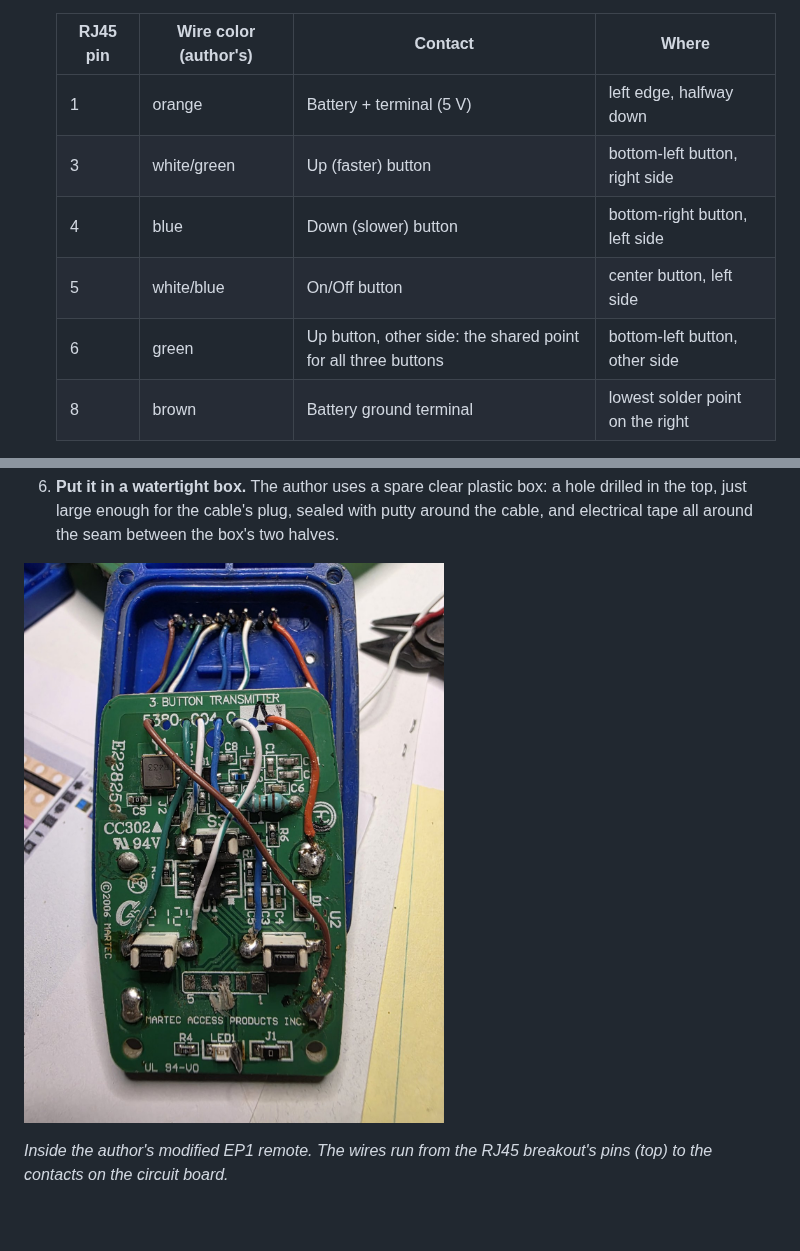
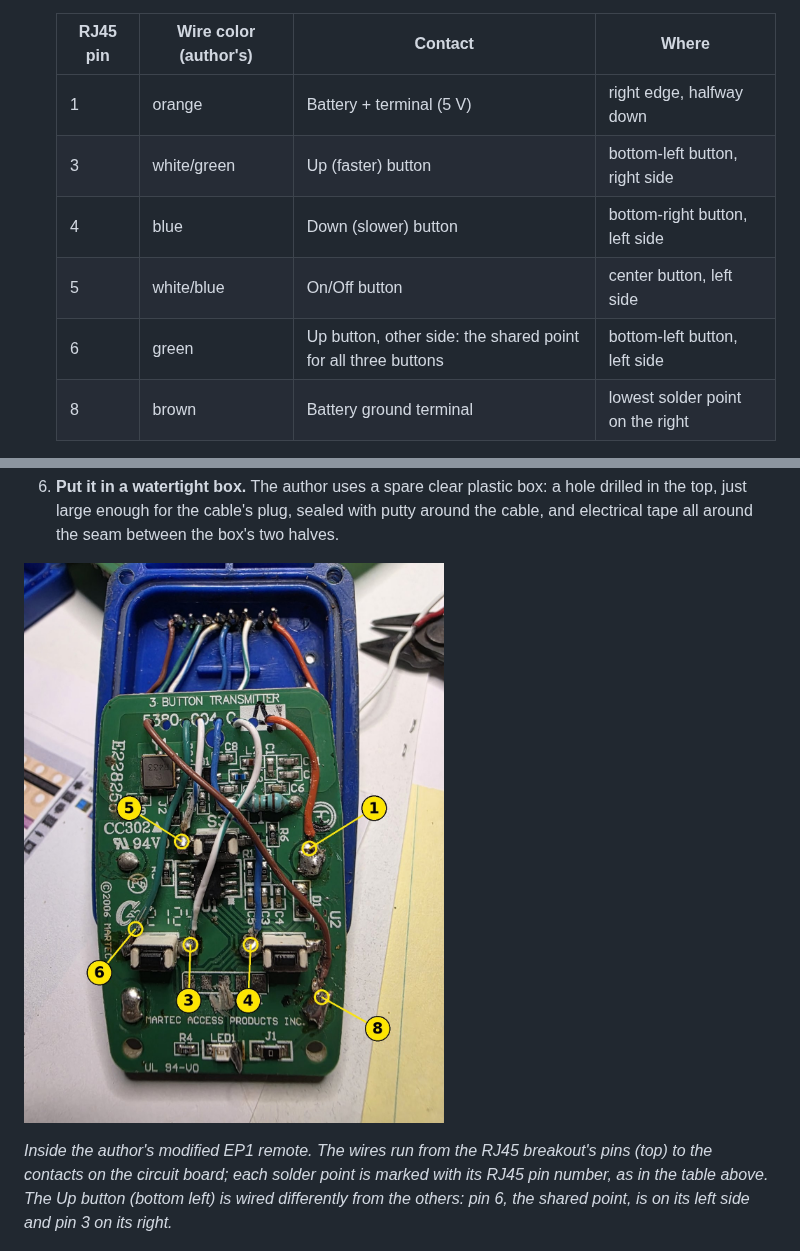
Before and after one commit to WillyAG/PoolWind, a Markdown page: docs/BUILD_GUIDE.md, 2 parts joined by grey strips. Rendered like a GitHub page; pictures changed too: docs/images/PoolWind_Remote_inside.jpg (deleted), docs/images/PoolWind_Remote_inside_pins.jpg (added); blank space fills up the shorter version.

Commit message:
Build guide 5: inside photo labeled with RJ45 pin numbers; pin 6 on the Up button's left side, pin 1 on the right edge
Co-Authored-By: Claude Opus 5.5 <noreply@anthropic.com>

```diff
--- a/docs/BUILD_GUIDE.md
+++ b/docs/BUILD_GUIDE.md
@@ -349,11 +349,11 @@ the same board should work the same way.
 
    | RJ45 pin | Wire color (author's) | Contact | Where |
    |---|---|---|---|
-   | 1 | orange | Battery + terminal (5 V) | left edge, halfway down |
+   | 1 | orange | Battery + terminal (5 V) | right edge, halfway down |
    | 3 | white/green | Up (faster) button | bottom-left button, right side |
    | 4 | blue | Down (slower) button | bottom-right button, left side |
    | 5 | white/blue | On/Off button | center button, left side |
-   | 6 | green | Up button, other side: the shared point for all three buttons | bottom-left button, other side |
+   | 6 | green | Up button, other side: the shared point for all three buttons | bottom-left button, left side |
    | 8 | brown | Battery ground terminal | lowest solder point on the right |
 
    **About pin 6.** The interface board is designed around this one shared
@@ -385,10 +385,13 @@ the same board should work the same way.
 
 <!-- Bill: photo of the remote in its box. -->
 
-![Inside the modified remote](images/PoolWind_Remote_inside.jpg)
+![Inside the modified remote, with each wire's RJ45 pin number](images/PoolWind_Remote_inside_pins.jpg)
 
 *Inside the author's modified EP1 remote. The wires run from the RJ45
-breakout's pins (top) to the contacts on the circuit board.*
+breakout's pins (top) to the contacts on the circuit board; each solder
+point is marked with its RJ45 pin number, as in the table above. The Up
+button (bottom left) is wired differently from the others: pin 6, the
+shared point, is on its left side and pin 3 on its right.*
 
 
 ![The RJ45 jack on the back of the remote](images/PoolWind_Remote_jack.jpg)
```
